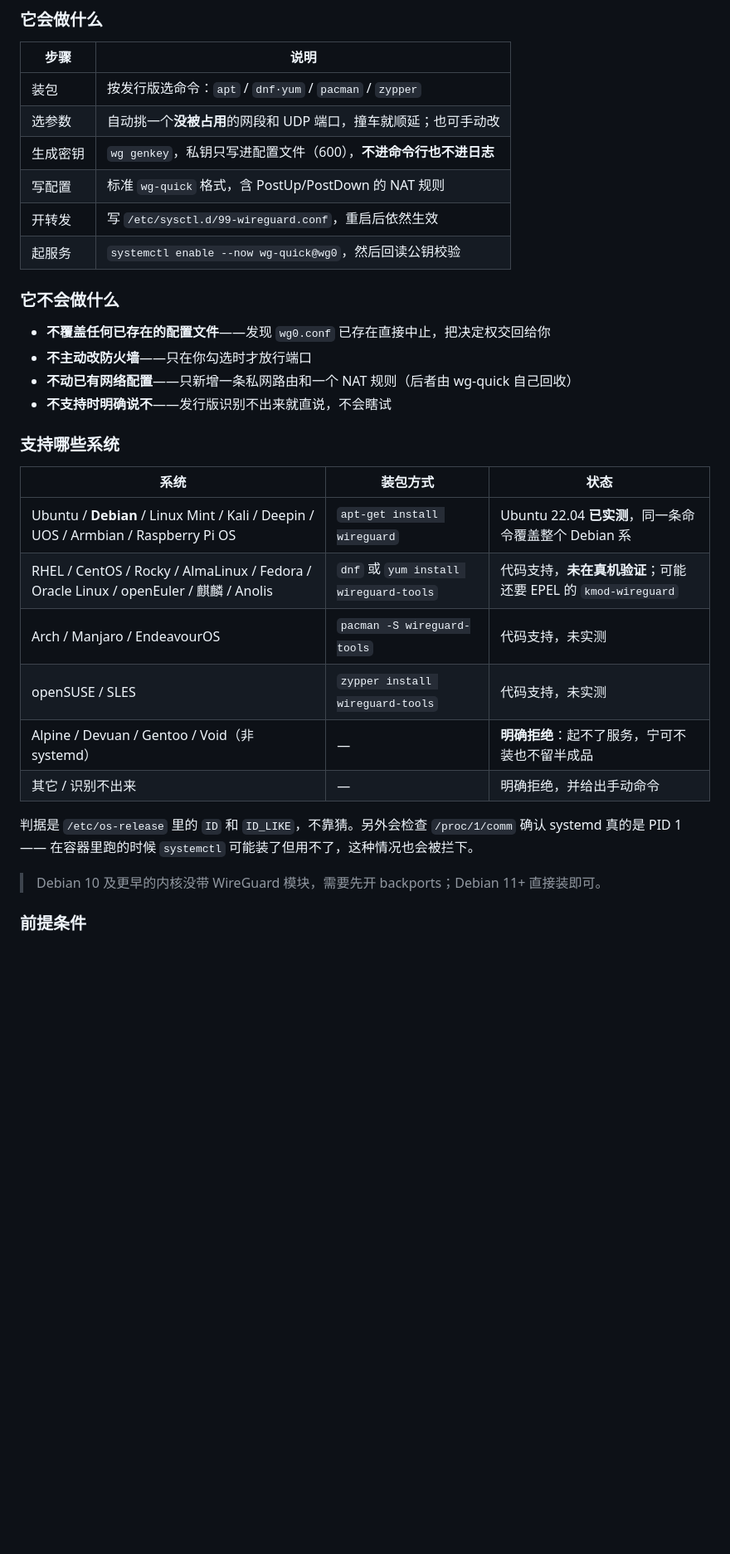
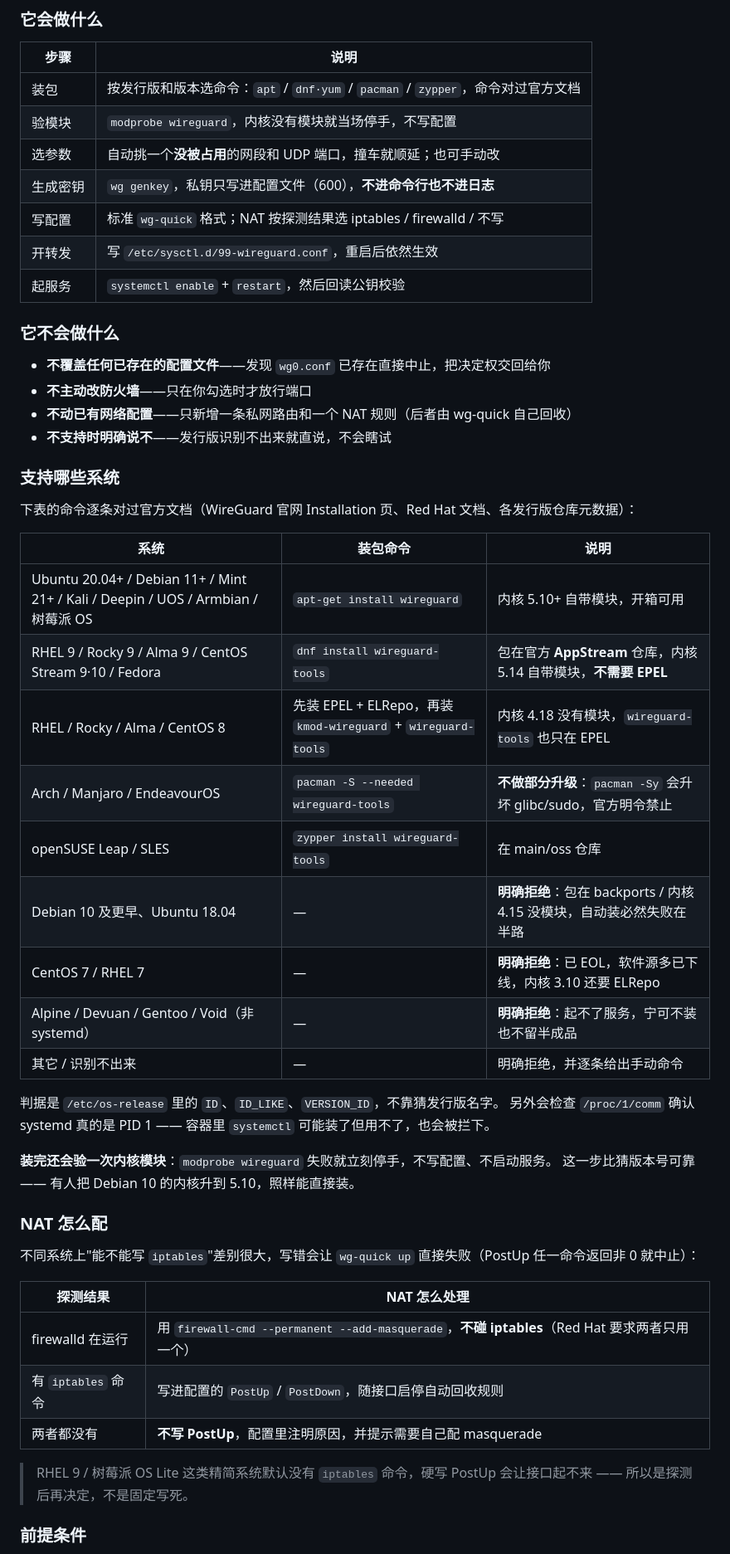
Before and after one commit to leirui2/wireguard-manage, a Markdown page: README.md, the part around one of its changes. Shown at 83% size. Rendered like a GitHub page; blank space fills up the shorter version.

```diff
--- a/README.md
+++ b/README.md
@@ -119,12 +123,13 @@ VPN 网段：  [10.9.0.0/24]    服务端会占 .1，客户端从这里分配
 
 | 步骤 | 说明 |
 |---|---|
-| 装包 | 按发行版选命令：`apt` / `dnf·yum` / `pacman` / `zypper` |
+| 装包 | 按发行版和版本选命令：`apt` / `dnf·yum` / `pacman` / `zypper`，命令对过官方文档 |
+| 验模块 | `modprobe wireguard`，内核没有模块就当场停手，不写配置 |
 | 选参数 | 自动挑一个**没被占用**的网段和 UDP 端口，撞车就顺延；也可手动改 |
 | 生成密钥 | `wg genkey`，私钥只写进配置文件（600），**不进命令行也不进日志** |
-| 写配置 | 标准 `wg-quick` 格式，含 PostUp/PostDown 的 NAT 规则 |
+| 写配置 | 标准 `wg-quick` 格式；NAT 按探测结果选 iptables / firewalld / 不写 |
 | 开转发 | 写 `/etc/sysctl.d/99-wireguard.conf`，重启后依然生效 |
-| 起服务 | `systemctl enable --now wg-quick@wg0`，然后回读公钥校验 |
+| 起服务 | `systemctl enable` + `restart`，然后回读公钥校验 |
 
 ### 它不会做什么
 
@@ -135,19 +140,37 @@ VPN 网段：  [10.9.0.0/24]    服务端会占 .1，客户端从这里分配
 
 ### 支持哪些系统
 
-| 系统 | 装包方式 | 状态 |
+下表的命令逐条对过官方文档（WireGuard 官网 Installation 页、Red Hat 文档、各发行版仓库元数据）：
+
+| 系统 | 装包命令 | 说明 |
 |---|---|---|
-| Ubuntu / **Debian** / Linux Mint / Kali / Deepin / UOS / Armbian / Raspberry Pi OS | `apt-get install wireguard` | Ubuntu 22.04 **已实测**，同一条命令覆盖整个 Debian 系 |
-| RHEL / CentOS / Rocky / AlmaLinux / Fedora / Oracle Linux / openEuler / 麒麟 / Anolis | `dnf` 或 `yum install wireguard-tools` | 代码支持，**未在真机验证**；可能还要 EPEL 的 `kmod-wireguard` |
-| Arch / Manjaro / EndeavourOS | `pacman -S wireguard-tools` | 代码支持，未实测 |
-| openSUSE / SLES | `zypper install wireguard-tools` | 代码支持，未实测 |
+| Ubuntu 20.04+ / Debian 11+ / Mint 21+ / Kali / Deepin / UOS / Armbian / 树莓派 OS | `apt-get install wireguard` | 内核 5.10+ 自带模块，开箱可用 |
+| RHEL 9 / Rocky 9 / Alma 9 / CentOS Stream 9·10 / Fedora | `dnf install wireguard-tools` | 包在官方 **AppStream** 仓库，内核 5.14 自带模块，**不需要 EPEL** |
+| RHEL / Rocky / Alma / CentOS 8 | 先装 EPEL + ELRepo，再装 `kmod-wireguard` + `wireguard-tools` | 内核 4.18 没有模块，`wireguard-tools` 也只在 EPEL |
+| Arch / Manjaro / EndeavourOS | `pacman -S --needed wireguard-tools` | **不做部分升级**：`pacman -Sy` 会升坏 glibc/sudo，官方明令禁止 |
+| openSUSE Leap / SLES | `zypper install wireguard-tools` | 在 main/oss 仓库 |
+| Debian 10 及更早、Ubuntu 18.04 | — | **明确拒绝**：包在 backports / 内核 4.15 没模块，自动装必然失败在半路 |
+| CentOS 7 / RHEL 7 | — | **明确拒绝**：已 EOL，软件源多已下线，内核 3.10 还要 ELRepo |
 | Alpine / Devuan / Gentoo / Void（非 systemd） | — | **明确拒绝**：起不了服务，宁可不装也不留半成品 |
-| 其它 / 识别不出来 | — | 明确拒绝，并给出手动命令 |
+| 其它 / 识别不出来 | — | 明确拒绝，并逐条给出手动命令 |
 
-判据是 `/etc/os-release` 里的 `ID` 和 `ID_LIKE`，不靠猜。另外会检查 `/proc/1/comm` 确认
-systemd 真的是 PID 1 —— 在容器里跑的时候 `systemctl` 可能装了但用不了，这种情况也会被拦下。
+判据是 `/etc/os-release` 里的 `ID`、`ID_LIKE`、`VERSION_ID`，不靠猜发行版名字。
+另外会检查 `/proc/1/comm` 确认 systemd 真的是 PID 1 —— 容器里 `systemctl` 可能装了但用不了，也会被拦下。
 
-> Debian 10 及更早的内核没带 WireGuard 模块，需要先开 backports；Debian 11+ 直接装即可。
+**装完还会验一次内核模块**：`modprobe wireguard` 失败就立刻停手，不写配置、不启动服务。
+这一步比猜版本号可靠 —— 有人把 Debian 10 的内核升到 5.10，照样能直接装。
+
+### NAT 怎么配
+
+不同系统上"能不能写 `iptables`"差别很大，写错会让 `wg-quick up` 直接失败（PostUp 任一命令返回非 0 就中止）：
+
+| 探测结果 | NAT 怎么处理 |
+|---|---|
+| firewalld 在运行 | 用 `firewall-cmd --permanent --add-masquerade`，**不碰 iptables**（Red Hat 要求两者只用一个） |
+| 有 `iptables` 命令 | 写进配置的 `PostUp` / `PostDown`，随接口启停自动回收规则 |
+| 两者都没有 | **不写 PostUp**，配置里注明原因，并提示需要自己配 masquerade |
+
+> RHEL 9 / 树莓派 OS Lite 这类精简系统默认没有 `iptables` 命令，硬写 PostUp 会让接口起不来 —— 所以是探测后再决定，不是固定写死。
 
 ### 前提条件
 
```
Also changed, not shown: other parts of README.md (+8 -3 lines), build_assets/install_dialog.png (added), 4 other files.
